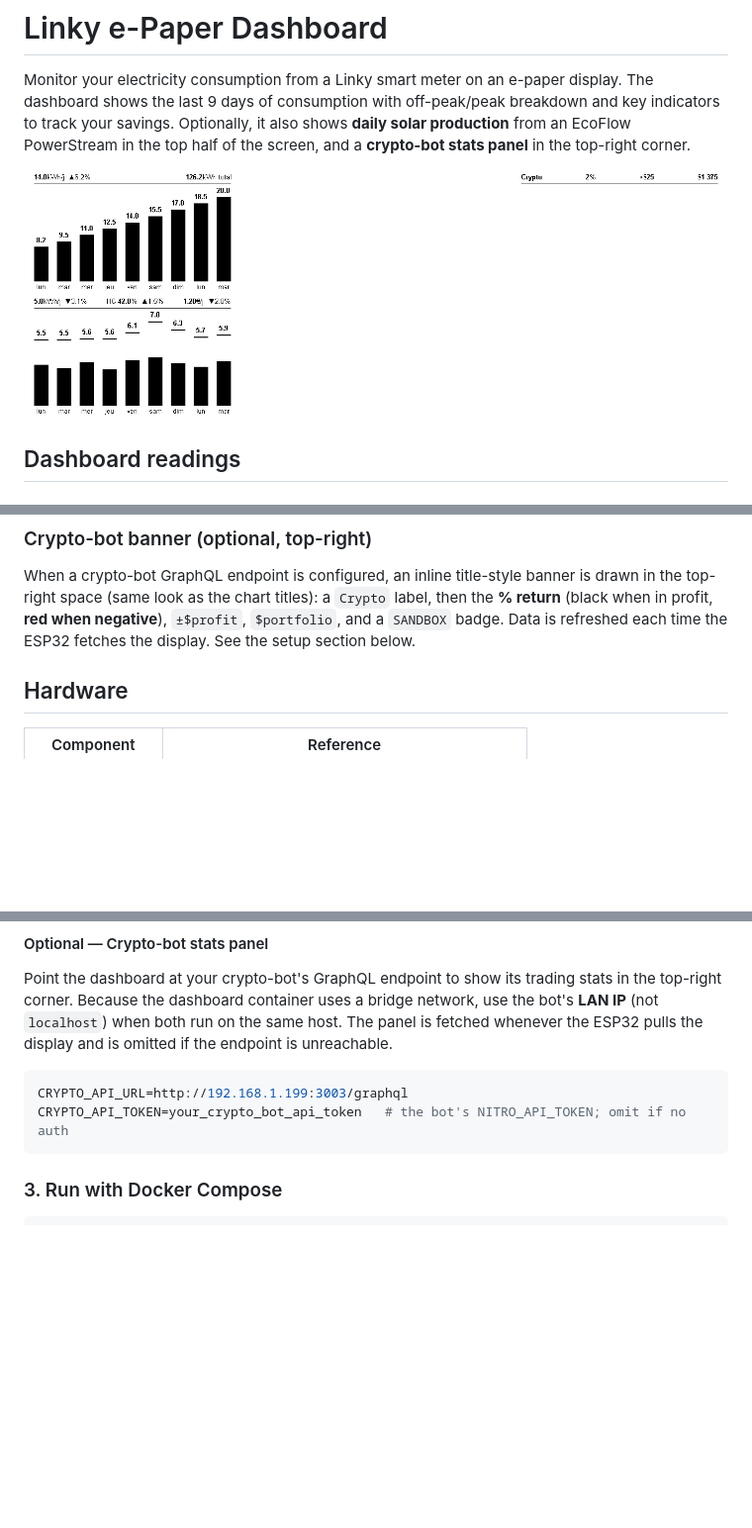
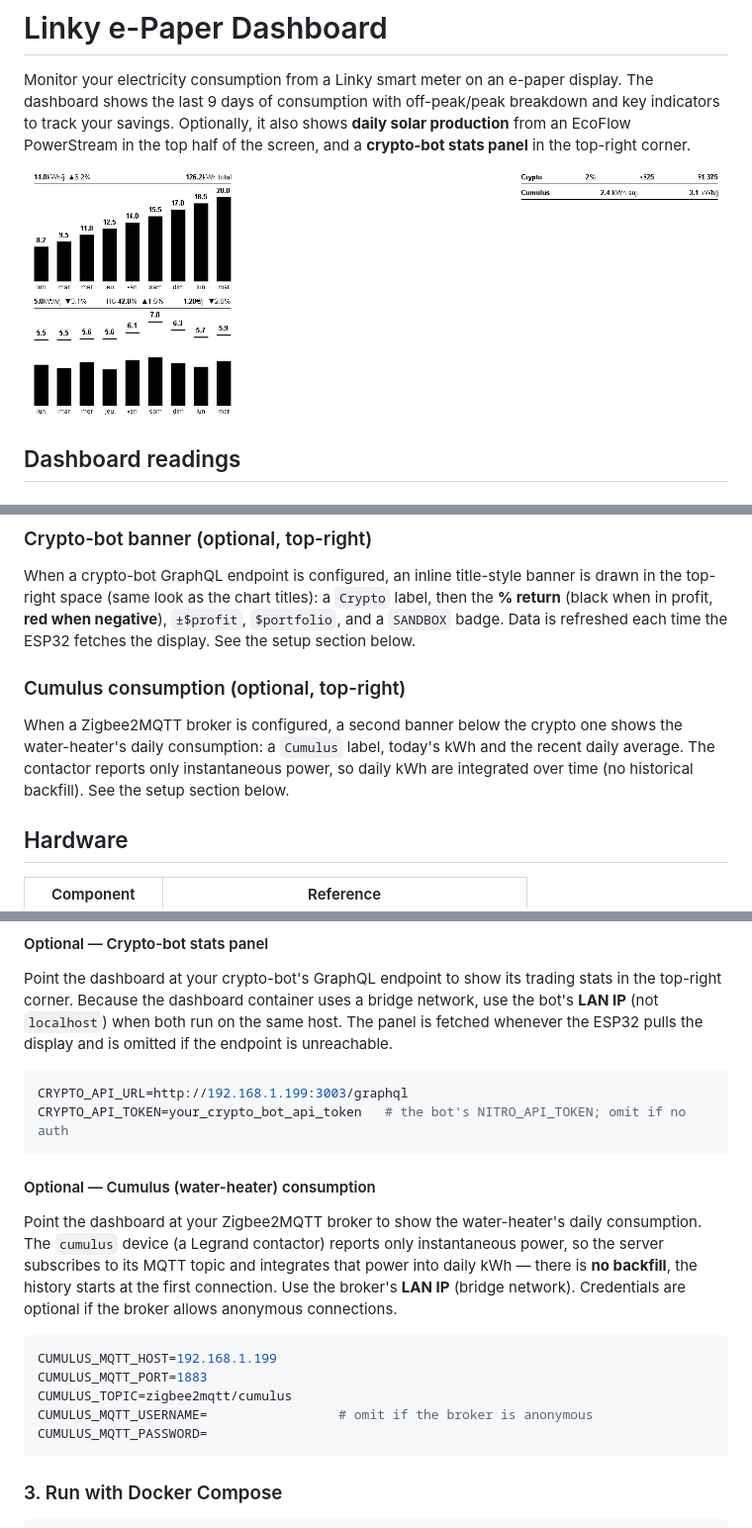
Before and after one commit to moifort/dashboard, a Markdown page: README.md, 3 parts joined by grey strips. Shown at 99% size. GitHub-like rendering; pictures changed too: docs/preview.png; blank space fills up the shorter version.

Commit message:
docs: document cumulus consumption integration
Document the Z2M power-integration approach and config, and refresh the
preview image with the cumulus banner.

````diff
--- a/README.md
+++ b/README.md
@@ -39,6 +39,10 @@ When an EcoFlow PowerStream is configured, the top half shows daily solar produc
 ### Crypto-bot banner (optional, top-right)
 
 When a crypto-bot GraphQL endpoint is configured, an inline title-style banner is drawn in the top-right space (same look as the chart titles): a `Crypto` label, then the **% return** (black when in profit, **red when negative**), `±$profit`, `$portfolio`, and a `SANDBOX` badge. Data is refreshed each time the ESP32 fetches the display. See the setup section below.
+
+### Cumulus consumption (optional, top-right)
+
+When a Zigbee2MQTT broker is configured, a second banner below the crypto one shows the water-heater's daily consumption: a `Cumulus` label, today's kWh and the recent daily average. The contactor reports only instantaneous power, so daily kWh are integrated over time (no historical backfill). See the setup section below.
 
 ## Hardware
 
@@ -104,6 +108,18 @@ Point the dashboard at your crypto-bot's GraphQL endpoint to show its trading st
 ```env
 CRYPTO_API_URL=http://192.168.1.199:3003/graphql
 CRYPTO_API_TOKEN=your_crypto_bot_api_token   # the bot's NITRO_API_TOKEN; omit if no auth
+```
+
+#### Optional — Cumulus (water-heater) consumption
+
+Point the dashboard at your Zigbee2MQTT broker to show the water-heater's daily consumption. The `cumulus` device (a Legrand contactor) reports only instantaneous power, so the server subscribes to its MQTT topic and integrates that power into daily kWh — there is **no backfill**, the history starts at the first connection. Use the broker's **LAN IP** (bridge network). Credentials are optional if the broker allows anonymous connections.
+
+```env
+CUMULUS_MQTT_HOST=192.168.1.199
+CUMULUS_MQTT_PORT=1883
+CUMULUS_TOPIC=zigbee2mqtt/cumulus
+CUMULUS_MQTT_USERNAME=                 # omit if the broker is anonymous
+CUMULUS_MQTT_PASSWORD=
 ```
 
 ### 3. Run with Docker Compose
````
Also changed, not shown: CHANGELOG.md (+1 -0 lines), CLAUDE.md (+8 -0 lines).
